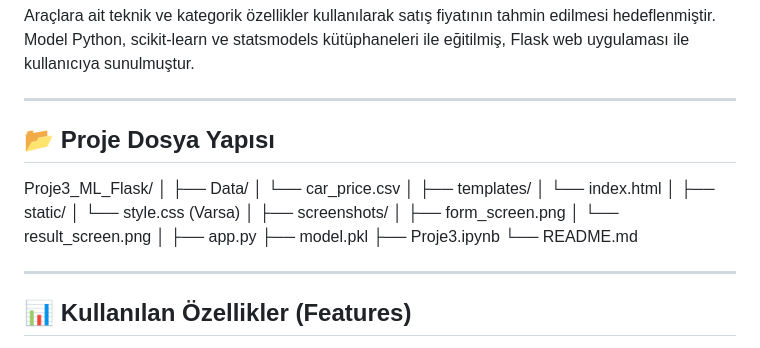
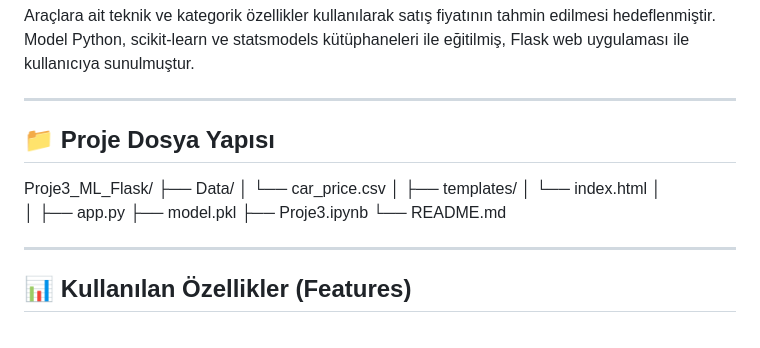
Before and after one commit to ibrahimcerkezoglu/CarPricePrediction-ML-Flask, a Markdown page: README.md, the part around the change. GitHub-like rendering.

Commit message:
Read.me güncellendi

```diff
--- a/README.md
+++ b/README.md
@@ -11,28 +11,20 @@ Model Python, scikit-learn ve statsmodels kütüphaneleri ile eğitilmiş, Flask
 
 ---
 
-## 📂 Proje Dosya Yapısı
+## 📁 Proje Dosya Yapısı
 
 Proje3_ML_Flask/
-│
 ├── Data/
-│ └── car_price.csv
+│   └── car_price.csv
 │
 ├── templates/
-│ └── index.html
+│   └── index.html
 │
-├── static/
-│ └── style.css (Varsa)
-│
-├── screenshots/
-│ ├── form_screen.png
-│ └── result_screen.png
 │
 ├── app.py
 ├── model.pkl
 ├── Proje3.ipynb
 └── README.md
-
 
 ---
 
```
